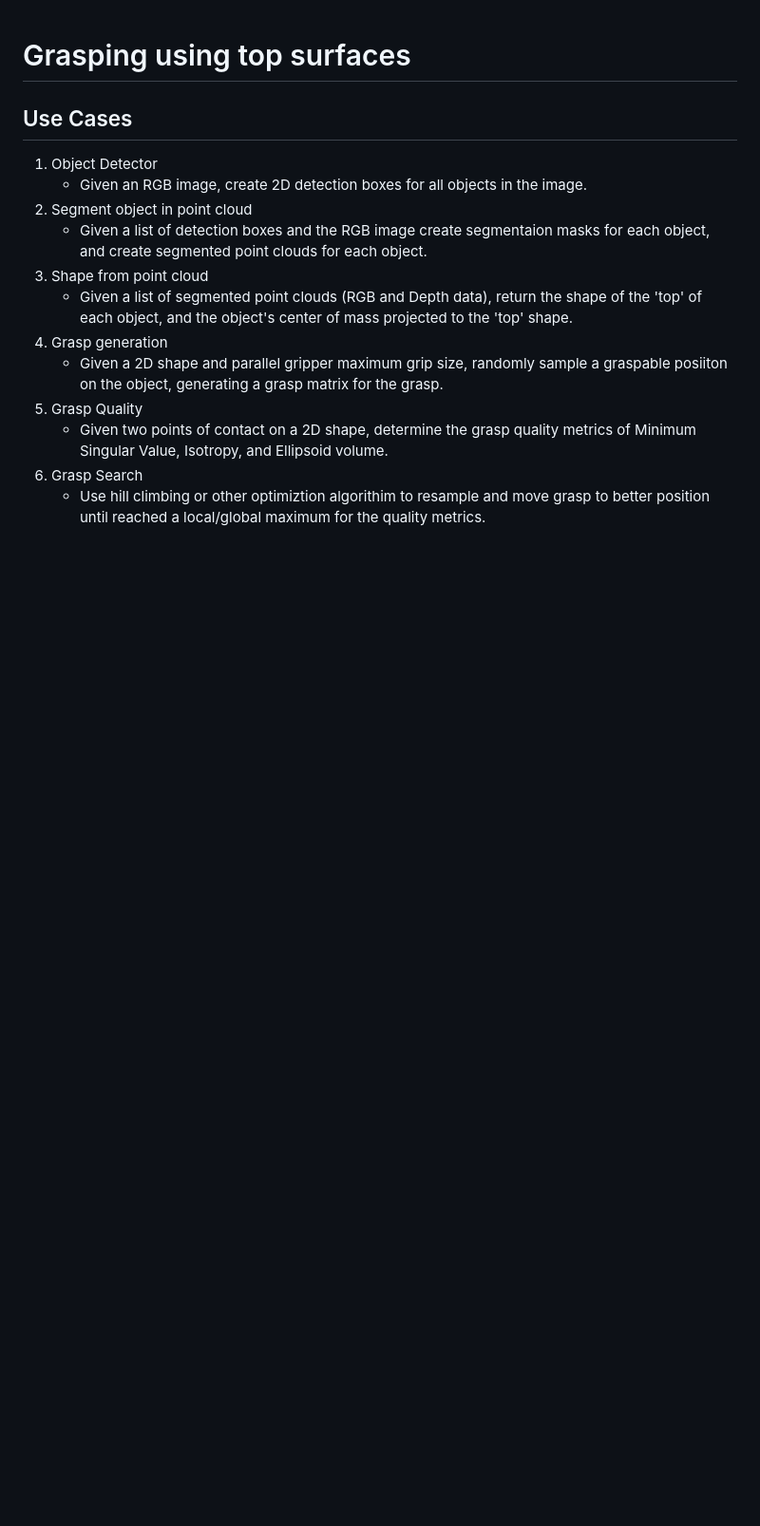
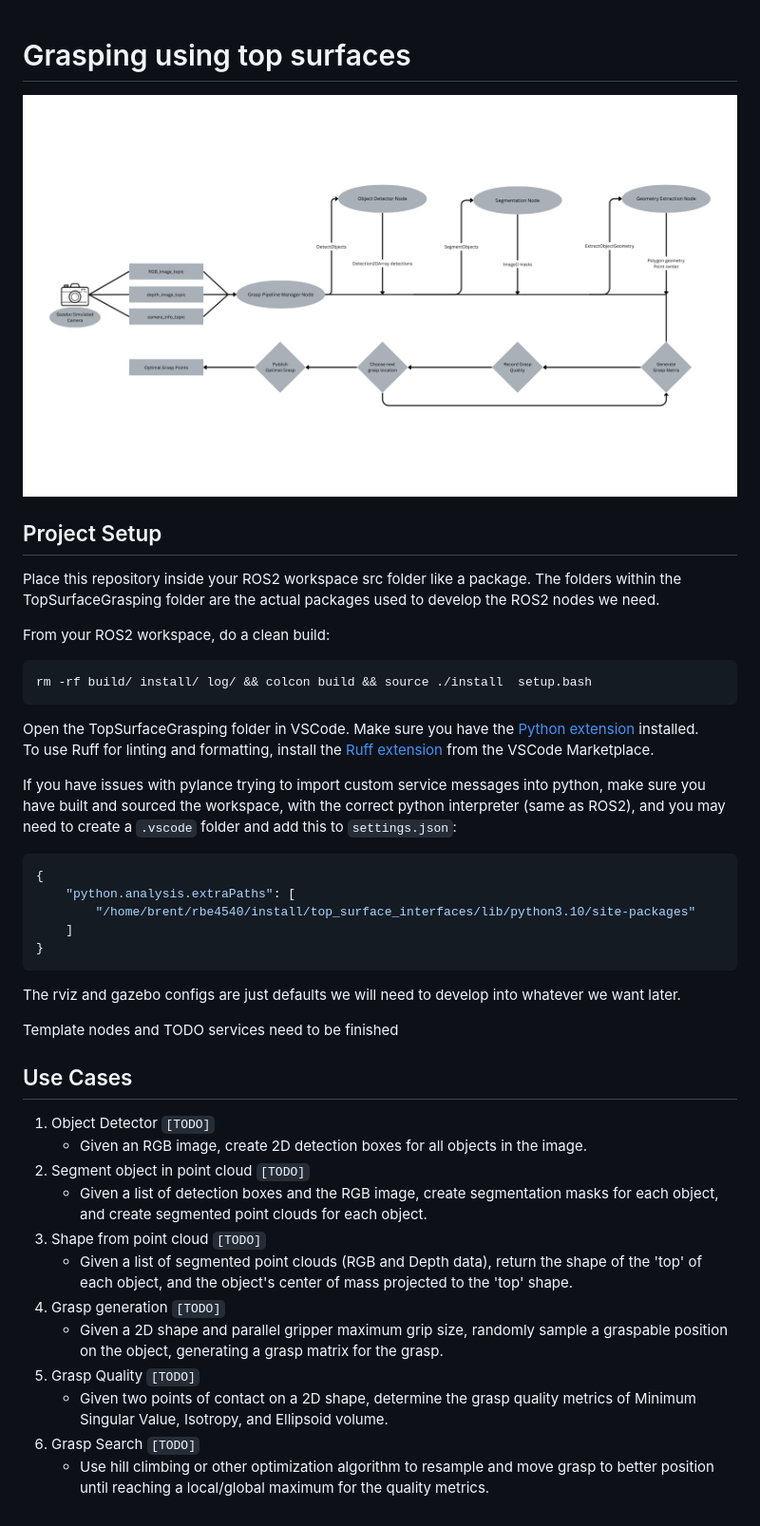
Before and after one commit to BrentWeiffenbach/TopSurfaceGrasping, a Markdown page: ReadMe.md, the part around the change. Shown: that part at 95% size. GitHub-like rendering; pictures changed too: TopGraspingArchitecture.png (added); blank space fills up the shorter version.

Commit message:
Updated ReadMe for new architeture

````diff
--- a/ReadMe.md
+++ b/ReadMe.md
@@ -1,16 +1,45 @@
 # Grasping using top surfaces
+
+![Project Architecture](<TopGraspingArchitecture.png>)
+
+## Project Setup
+
+Place this repository inside your ROS2 workspace src folder like a package. The folders within the TopSurfaceGrasping folder are the actual packages used to develop the ROS2 nodes we need.
+
+From your ROS2 workspace, do a clean build:
+
+```bash
+rm -rf build/ install/ log/ && colcon build && source ./install  setup.bash
+```
+
+Open the TopSurfaceGrasping folder in VSCode. Make sure you have the [Python extension](https://marketplace.visualstudio.com/items?itemName=ms-python.python) installed.
+To use Ruff for linting and formatting, install the [Ruff extension](https://marketplace.visualstudio.com/items?itemName=charliermarsh.ruff) from the VSCode Marketplace.
+
+If you have issues with pylance trying to import custom service messages into python, make sure you have built and sourced the workspace, with the correct python interpreter (same as ROS2), and you may need to create a `.vscode` folder and add this to `settings.json`:
+
+```json
+{
+    "python.analysis.extraPaths": [
+        "/home/brent/rbe4540/install/top_surface_interfaces/lib/python3.10/site-packages"
+    ]
+}
+```
+
+The rviz and gazebo configs are just defaults we will need to develop into whatever we want later.
+
+Template nodes and TODO services need to be finished
 
 ## Use Cases
 
-1. Object Detector
+1. Object Detector `[TODO]`
     - Given an RGB image, create 2D detection boxes for all objects in the image.
-2. Segment object in point cloud
-    - Given a list of detection boxes and the RGB image create segmentaion masks for each object, and create segmented point clouds for each object.
-3. Shape from point cloud
+2. Segment object in point cloud `[TODO]`
+    - Given a list of detection boxes and the RGB image, create segmentation masks for each object, and create segmented point clouds for each object.
+3. Shape from point cloud `[TODO]`
     - Given a list of segmented point clouds (RGB and Depth data), return the shape of the 'top' of each object, and the object's center of mass projected to the 'top' shape.
-4. Grasp generation
-    - Given a 2D shape and parallel gripper maximum grip size, randomly sample a graspable posiiton on the object, generating a grasp matrix for the grasp.
-5. Grasp Quality
+4. Grasp generation `[TODO]`
+    - Given a 2D shape and parallel gripper maximum grip size, randomly sample a graspable position on the object, generating a grasp matrix for the grasp.
+5. Grasp Quality `[TODO]`
     - Given two points of contact on a 2D shape, determine the grasp quality metrics of Minimum Singular Value, Isotropy, and Ellipsoid volume.
-6. Grasp Search
-    - Use hill climbing or other optimiztion algorithim to resample and move grasp to better position until reached a local/global maximum for the quality metrics.
+6. Grasp Search `[TODO]`
+    - Use hill climbing or other optimization algorithm to resample and move grasp to better position until reaching a local/global maximum for the quality metrics.
````
